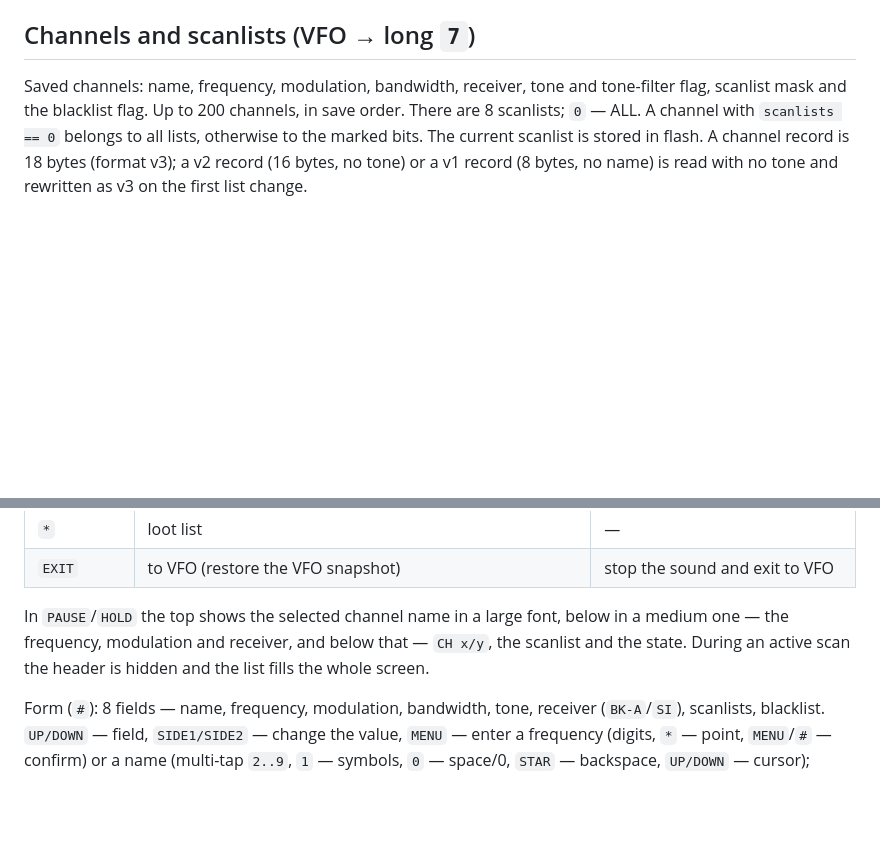
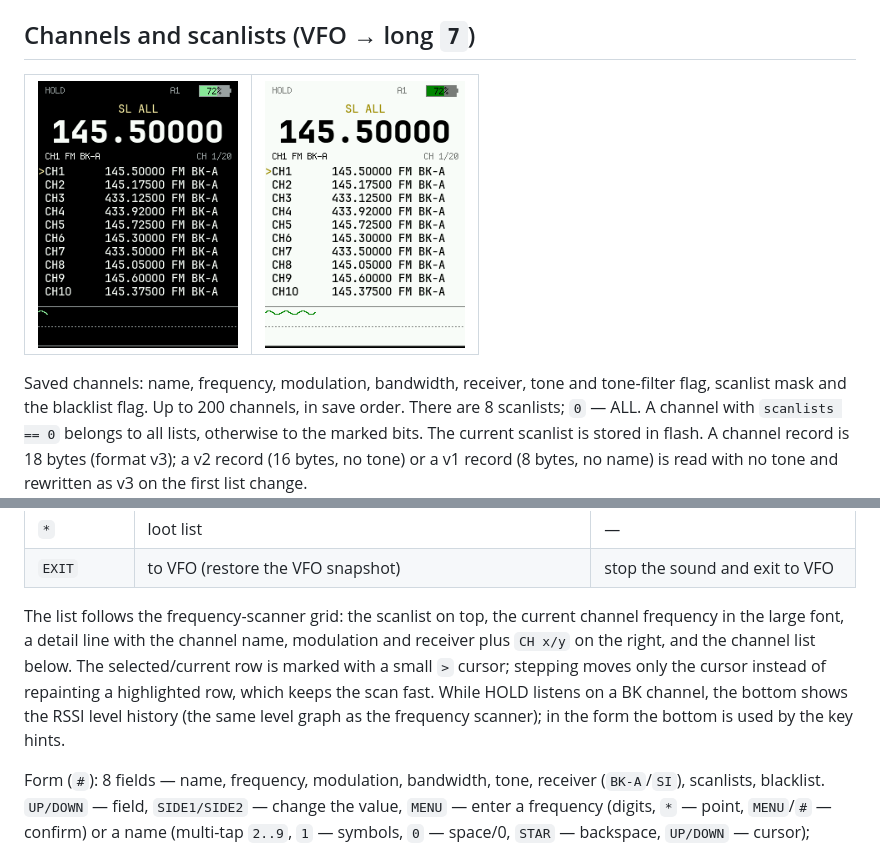
Before and after one commit to fagci/rt880-fw, a Markdown page: README.md, 2 parts joined by grey strips. Drawn GitHub-style; pictures changed too: docs/screenshots/channels-dark.png (added), docs/screenshots/channels-light.png (added); blank space fills up the shorter version.

```diff
--- a/README.md
+++ b/README.md
@@ -311,6 +311,9 @@ together with the settings.
 
 ## Channels and scanlists (VFO → long `7`)
 
+| <img src="docs/screenshots/channels-dark.png" width="200" alt="Channel scan, dark theme"> | <img src="docs/screenshots/channels-light.png" width="200" alt="Channel scan, light theme"> |
+|---|---|
+
 Saved channels: name, frequency, modulation, bandwidth, receiver, tone and
 tone-filter flag, scanlist mask and the blacklist flag. Up to 200 channels, in
 save order. There are 8 scanlists; `0` — ALL. A channel with `scanlists == 0`
@@ -336,10 +339,14 @@ rewritten as v3 on the first list change.
 | `*` | loot list | — |
 | `EXIT` | to VFO (restore the VFO snapshot) | stop the sound and exit to VFO |
 
-In `PAUSE`/`HOLD` the top shows the selected channel name in a large font,
-below in a medium one — the frequency, modulation and receiver, and below
-that — `CH x/y`, the scanlist and the state. During an active scan the header
-is hidden and the list fills the whole screen.
+The list follows the frequency-scanner grid: the scanlist on top, the current
+channel frequency in the large font, a detail line with the channel name,
+modulation and receiver plus `CH x/y` on the right, and the channel list below.
+The selected/current row is marked with a small `>` cursor; stepping moves only
+the cursor instead of repainting a highlighted row, which keeps the scan fast.
+While HOLD listens on a BK channel, the bottom shows the RSSI level history
+(the same level graph as the frequency scanner); in the form the bottom is used
+by the key hints.
 
 Form (`#`): 8 fields — name, frequency, modulation, bandwidth, tone, receiver
 (`BK-A`/`SI`), scanlists, blacklist. `UP/DOWN` — field, `SIDE1/SIDE2` — change
```
Also changed, not shown: AGENTS.md (+25 -3 lines), 1 other file.
